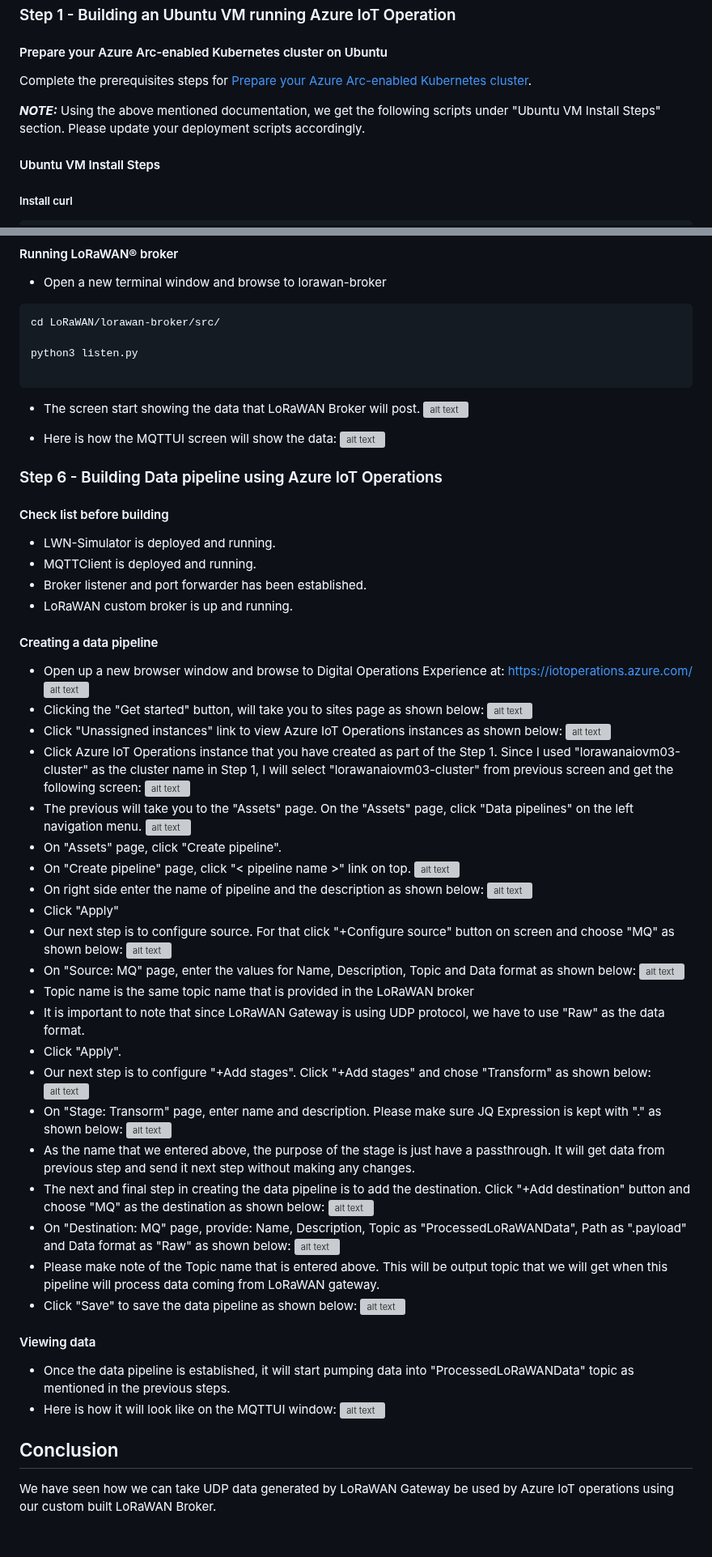
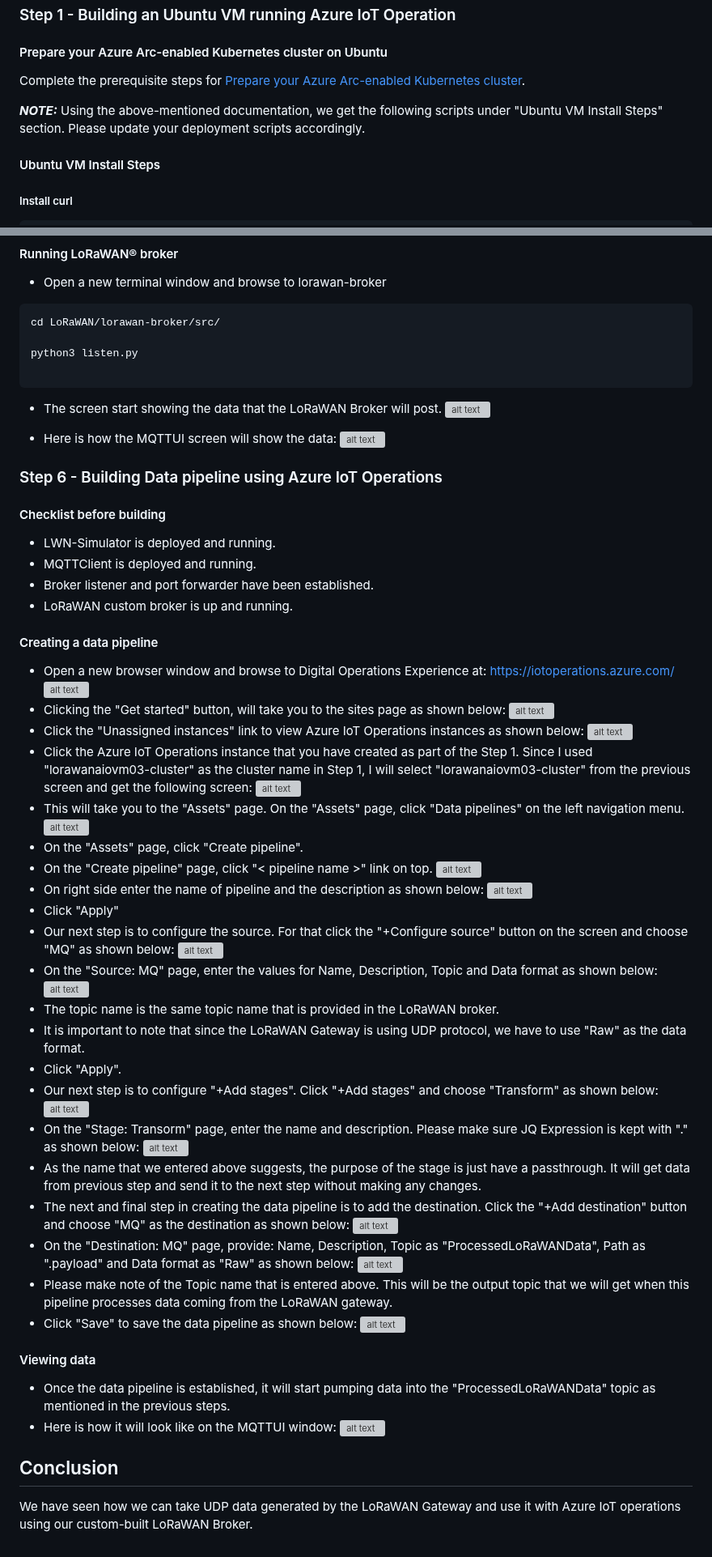
Before and after one commit to Azure/arc_jumpstart_drops, a Markdown page: sample_app/lorawan_aio/_index.md, 2 parts joined by grey strips. Shown at 81% size. Rendered like a GitHub page; grey boxes are pictures that could not be loaded.

````diff
--- a/sample_app/lorawan_aio/_index.md
+++ b/sample_app/lorawan_aio/_index.md
@@ -77,9 +77,9 @@ sudo apt install git
 
 #### Prepare your Azure Arc-enabled Kubernetes cluster on Ubuntu
 
-Complete the prerequisites steps for [Prepare your Azure Arc-enabled Kubernetes cluster](https://learn.microsoft.com/en-us/azure/iot-operations/deploy-iot-ops/howto-prepare-cluster?tabs=ubuntu).
+Complete the prerequisite steps for [Prepare your Azure Arc-enabled Kubernetes cluster](https://learn.microsoft.com/en-us/azure/iot-operations/deploy-iot-ops/howto-prepare-cluster?tabs=ubuntu).
 
-**_NOTE:_** Using the above mentioned documentation, we get the following scripts under "Ubuntu VM Install Steps" section. Please update your deployment scripts accordingly.
+**_NOTE:_** Using the above-mentioned documentation, we get the following scripts under "Ubuntu VM Install Steps" section. Please update your deployment scripts accordingly.
 
 #### Ubuntu VM Install Steps
 
@@ -467,7 +467,7 @@ python3 listen.py
 
 ```
 
-- The screen start showing the data that LoRaWAN Broker will post.
+- The screen start showing the data that the LoRaWAN Broker will post.
 ![alt text](./images/LoRaWANBrokerRunning.png)
 
 - Here is how the MQTTUI screen will show the data:
@@ -475,57 +475,57 @@ python3 listen.py
 
 ### Step 6 - Building Data pipeline using Azure IoT Operations
 
-#### Check list before building
+#### Checklist before building
 
 - LWN-Simulator is deployed and running.
 - MQTTClient is deployed and running.
-- Broker listener and port forwarder has been established.
+- Broker listener and port forwarder have been established.
 - LoRaWAN custom broker is up and running.
 
 #### Creating a data pipeline
 
-- Open up a new browser window and browse to Digital Operations Experience at: <https://iotoperations.azure.com/>
+- Open a new browser window and browse to Digital Operations Experience at: <https://iotoperations.azure.com/>
 ![alt text](./images/DigitalOperationsExperience.png)
-- Clicking the "Get started" button, will take you to sites page as shown below:
+- Clicking the "Get started" button, will take you to the sites page as shown below:
 ![alt text](./images/DigitalOperationsExperience_Sites.png)
-- Click "Unassigned instances" link to view Azure IoT Operations instances as shown below:
+- Click the "Unassigned instances" link to view Azure IoT Operations instances as shown below:
 ![alt text](./images/DigitalOperationsExperience_AIO_Instances.png)
-- Click Azure IoT Operations instance that you have  created as part of the Step 1. Since I used "lorawanaiovm03-cluster" as the cluster name in Step 1, I will select "lorawanaiovm03-cluster" from previous screen and get the following screen:
+- Click the Azure IoT Operations instance that you have  created as part of the Step 1. Since I used "lorawanaiovm03-cluster" as the cluster name in Step 1, I will select "lorawanaiovm03-cluster" from the previous screen and get the following screen:
 ![alt text](./images/DigitalOperationsExperience_LoRaWANCluster.png)
-- The previous will take you to the "Assets" page. On the "Assets" page, click "Data pipelines" on the left navigation menu.
+- This will take you to the "Assets" page. On the "Assets" page, click "Data pipelines" on the left navigation menu.
 ![alt text](./images/DigitalOperationsExperience_Assets.png)
-- On "Assets" page, click "Create pipeline".
-- On "Create pipeline" page, click "< pipeline name >" link on top.
+- On the "Assets" page, click "Create pipeline".
+- On the "Create pipeline" page, click "< pipeline name >" link on top.
 ![alt text](./images/CreateDataPipeline.png)
 - On right side enter the name of pipeline and the description as shown below:
 ![alt text](./images/CreateDataPipeline_Values.png)
 - Click "Apply"
-- Our next step is to configure source. For that click "+Configure source" button on screen and choose "MQ" as shown below:
+- Our next step is to configure the source. For that click the "+Configure source" button on the screen and choose "MQ" as shown below:
 ![alt text](./images/ConfigureSourcePopup.png)
-- On "Source: MQ" page, enter the values for Name, Description, Topic and Data format as shown below:
+- On the "Source: MQ" page, enter the values for Name, Description, Topic and Data format as shown below:
 ![alt text](./images/SourceMQ.png)
-- Topic name is the same topic name that is provided in the LoRaWAN broker
-- It is important to note that since LoRaWAN Gateway is using UDP protocol, we have to use "Raw" as the data format.
+- The topic name is the same topic name that is provided in the LoRaWAN broker.
+- It is important to note that since the LoRaWAN Gateway is using UDP protocol, we have to use "Raw" as the data format.
 - Click "Apply".
-- Our next step is to configure "+Add stages". Click "+Add stages" and chose "Transform" as shown below:
+- Our next step is to configure "+Add stages". Click "+Add stages" and choose "Transform" as shown below:
 ![alt text](./images/AddStage.png)
-- On "Stage: Transorm" page, enter name and description. Please make sure JQ Expression is kept with "." as shown below:
+- On the "Stage: Transorm" page, enter the name and description. Please make sure JQ Expression is kept with "." as shown below:
 ![alt text](./images/TransformStage.png)
-- As the name that we entered above, the purpose of the stage is just have a passthrough. It will get data from previous step and send it next step without making any changes.
-- The next and final step in creating the data pipeline is to add the destination. Click "+Add destination" button and choose "MQ" as the destination as shown below:
+- As the name that we entered above suggests, the purpose of the stage is just have a passthrough. It will get data from previous step and send it to the next step without making any changes.
+- The next and final step in creating the data pipeline is to add the destination. Click the "+Add destination" button and choose "MQ" as the destination as shown below:
 ![alt text](./images/CreateDestinationStage.png)
-- On "Destination: MQ" page, provide: Name, Description, Topic as "ProcessedLoRaWANData", Path as ".payload" and Data format as "Raw" as shown below:
+- On the "Destination: MQ" page, provide: Name, Description, Topic as "ProcessedLoRaWANData", Path as ".payload" and Data format as "Raw" as shown below:
 ![alt text](./images/DefineDestination.png)
-- Please make note of the Topic name that is entered above. This will be output topic that we will get when this pipeline will process data coming from LoRaWAN gateway.
+- Please make note of the Topic name that is entered above. This will be the output topic that we will get when this pipeline processes data coming from the LoRaWAN gateway.
 - Click "Save" to save the data pipeline as shown below:
 ![alt text](./images/SaveDestination.png)
 
 #### Viewing data
 
-- Once the data pipeline is established, it will start pumping data into "ProcessedLoRaWANData" topic as mentioned in the previous steps.
+- Once the data pipeline is established, it will start pumping data into the "ProcessedLoRaWANData" topic as mentioned in the previous steps.
 - Here is how it will look like on the MQTTUI window:
 ![alt text](./images/ProcessedData.png)
 
 ## Conclusion
 
-We have seen how we can take UDP data generated by LoRaWAN Gateway be used by Azure IoT operations using our custom built LoRaWAN Broker.
+We have seen how we can take UDP data generated by the LoRaWAN Gateway and use it with Azure IoT operations using our custom-built LoRaWAN Broker.
````
Also changed, not shown: other parts of sample_app/lorawan_aio/_index.md (+44 -44 lines).
